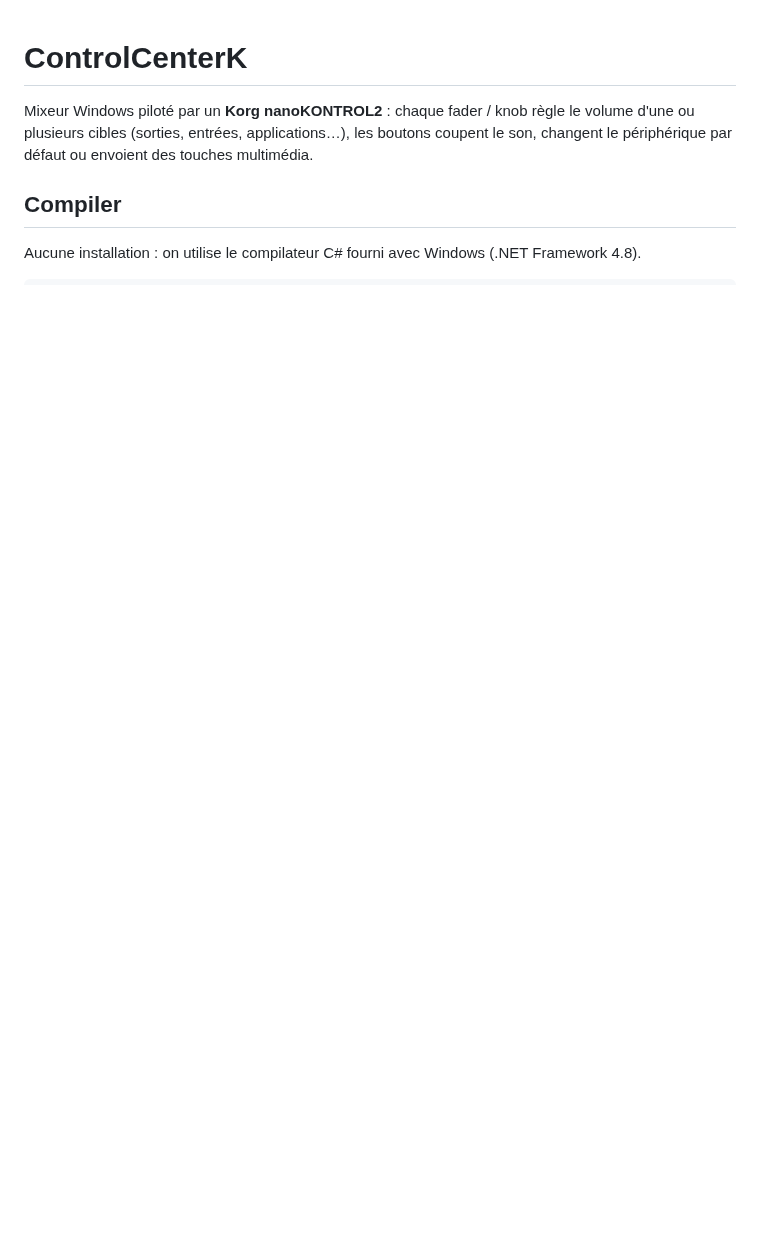
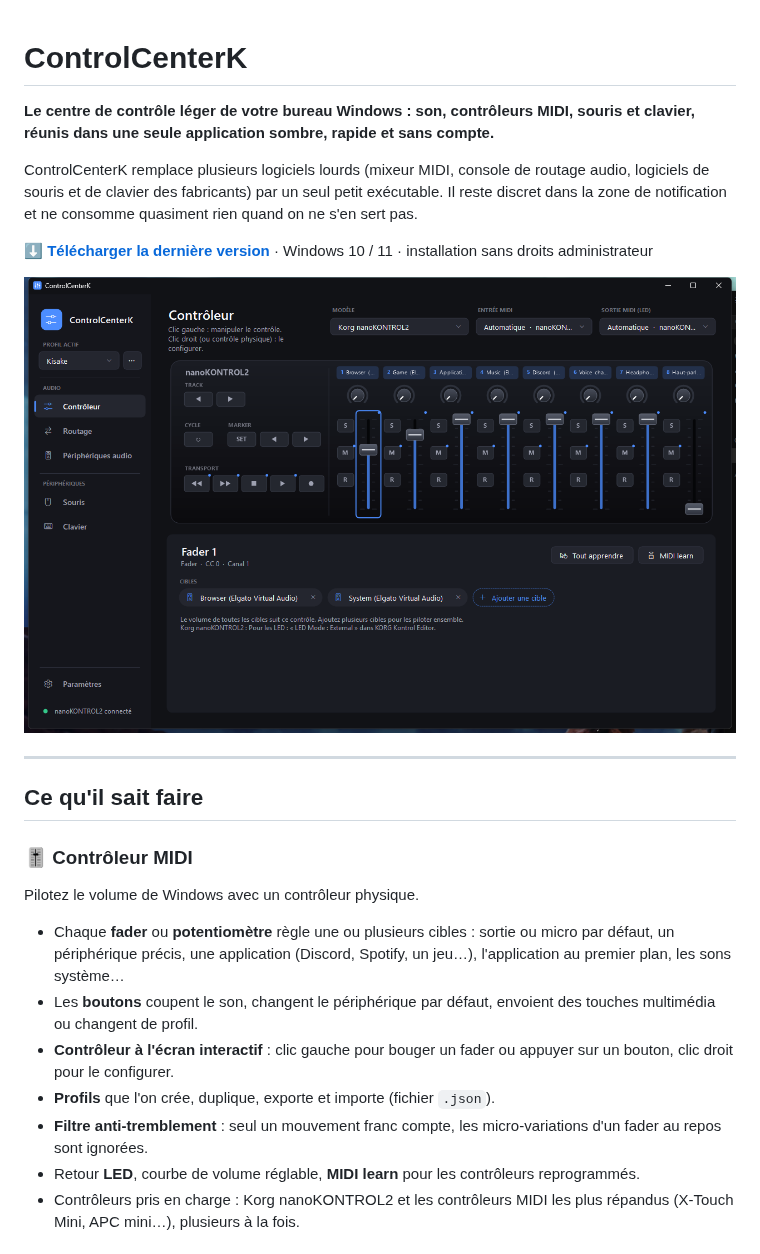
Before and after one commit to KisakePro/ControlCenterK, a Markdown page: README.md, the part around one of its changes. GitHub-like rendering; pictures changed too: docs/controleur.png (added); blank space fills up the shorter version.

```diff
--- a/README.md
+++ b/README.md
@@ -1,8 +1,24 @@
 # ControlCenterK
 
-Mixeur Windows piloté par un **Korg nanoKONTROL2** : chaque fader / knob règle le volume d'une ou plusieurs cibles
-(sorties, entrées, applications…), les boutons coupent le son, changent le périphérique par défaut ou envoient des touches multimédia.
+**Le centre de contrôle léger de votre bureau Windows : son, contrôleurs MIDI, souris et clavier, réunis dans une seule application sombre, rapide et sans compte.**
 
-## Compiler
+ControlCenterK remplace plusieurs logiciels lourds (mixeur MIDI, console de routage audio, logiciels de souris et de clavier des fabricants) par un seul petit exécutable. Il reste discret dans la zone de notification et ne consomme quasiment rien quand on ne s'en sert pas.
 
-Aucune installation : on utilise le compilateur C# fourni avec Windows (.NET Framework 4.8).
+[**⬇ Télécharger la dernière version**](https://github.com/KisakePro/ControlCenterK/releases/latest) · Windows 10 / 11 · installation sans droits administrateur
+
+![Contrôleur](docs/controleur.png)
+
+---
+
+## Ce qu'il sait faire
+
+### 🎚️ Contrôleur MIDI
+Pilotez le volume de Windows avec un contrôleur physique.
+- Chaque **fader** ou **potentiomètre** règle une ou plusieurs cibles : sortie ou micro par défaut, un périphérique précis, une application (Discord, Spotify, un jeu…), l'application au premier plan, les sons système…
+- Les **boutons** coupent le son, changent le périphérique par défaut, envoient des touches multimédia ou changent de profil.
+- **Contrôleur à l'écran interactif** : clic gauche pour bouger un fader ou appuyer sur un bouton, clic droit pour le configurer.
+- **Profils** que l'on crée, duplique, exporte et importe (fichier `.json`).
+- **Filtre anti-tremblement** : seul un mouvement franc compte, les micro-variations d'un fader au repos sont ignorées.
+- Retour **LED**, courbe de volume réglable, **MIDI learn** pour les contrôleurs reprogrammés.
+- Contrôleurs pris en charge : Korg nanoKONTROL2 et les contrôleurs MIDI les plus répandus (X-Touch Mini, APC mini…), plusieurs à la fois.
+
```
Also changed, not shown: other parts of README.md (+76 -81 lines), docs/clavier.png (added), docs/souris.png (added).
